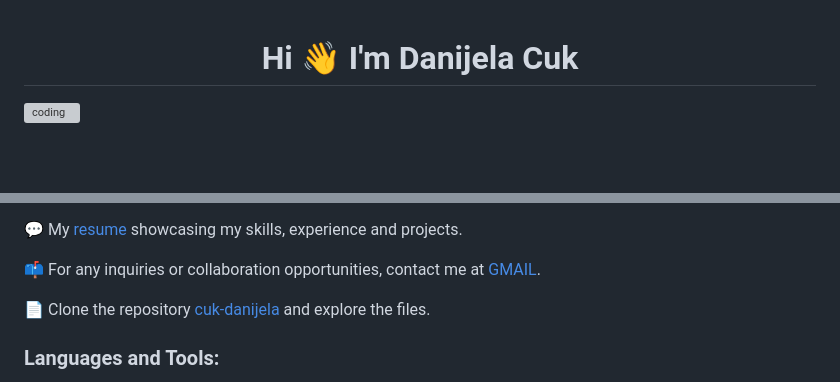
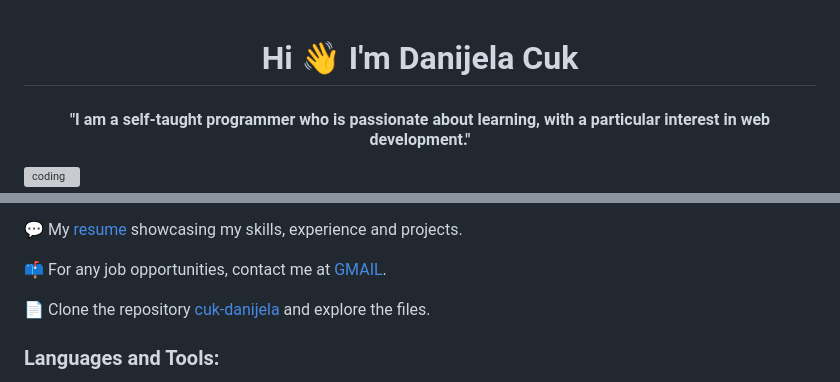
Before and after one commit to cuk-danijela/cuk-danijela, a Markdown page: README.md, 2 parts joined by grey strips. Rendered like a GitHub page; blank space fills up the shorter version; grey boxes are pictures that could not be loaded.

```diff
--- a/README.md
+++ b/README.md
@@ -1,3 +1,3 @@
 <h1 align="center">Hi 👋 I'm Danijela Cuk </h1>
-
+<h4 align="center">"I am a self-taught programmer who is passionate about learning, with a particular interest in web development." </h4>
 <img align="right" alt="coding" width="400" src="https://mir-s3-cdn-cf.behance.net/project_modules/disp/601014116770475.6068beff4640a.gif">
@@ -8,7 +8,7 @@
 
 💬 My [resume](https://github.com/cuk-danijela/cuk-danijela/blob/master/Cuk-Danijela-CV.pdf) showcasing my skills, experience and projects.
 
-📫 For any inquiries or collaboration opportunities, contact me at [GMAIL](danijela.b.cuk@gmail.com).
+📫 For any job opportunities, contact me at [GMAIL](danijela.b.cuk@gmail.com).
 
 📄 Clone the repository [cuk-danijela](https://github.com/cuk-danijela/cuk-danijela) and explore the files.
 
```
Also changed, not shown: other parts of README.md (+1 -1 lines).
